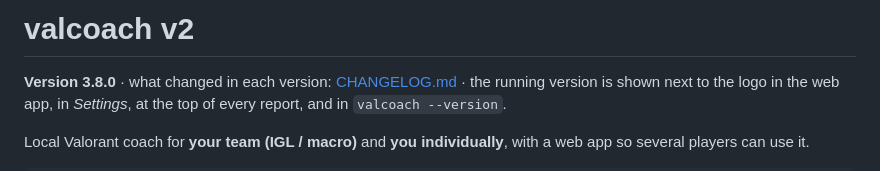
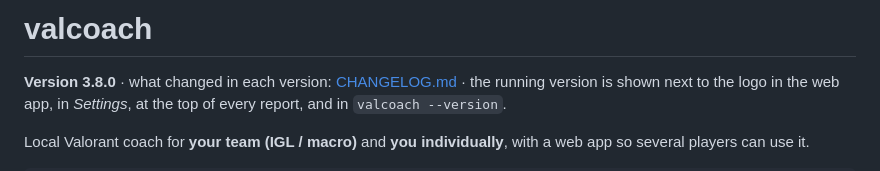
Before and after one commit to ManuelSqp/valcoach, a Markdown page: README.md, the part around the change. Rendered like a GitHub page.

```diff
--- a/README.md
+++ b/README.md
@@ -1,4 +1,4 @@
-# valcoach v2
+# valcoach
 
 **Version 3.8.0** · what changed in each version: [CHANGELOG.md](CHANGELOG.md) · the running version is shown
 next to the logo in the web app, in *Settings*, at the top of every report, and in `valcoach --version`.
```
